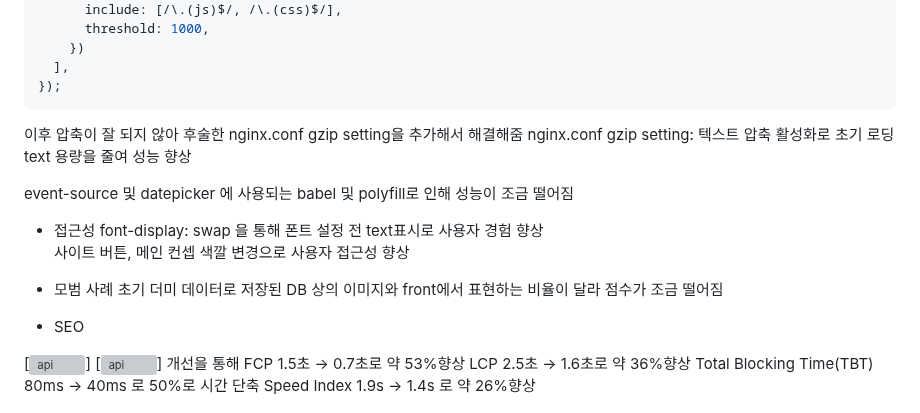
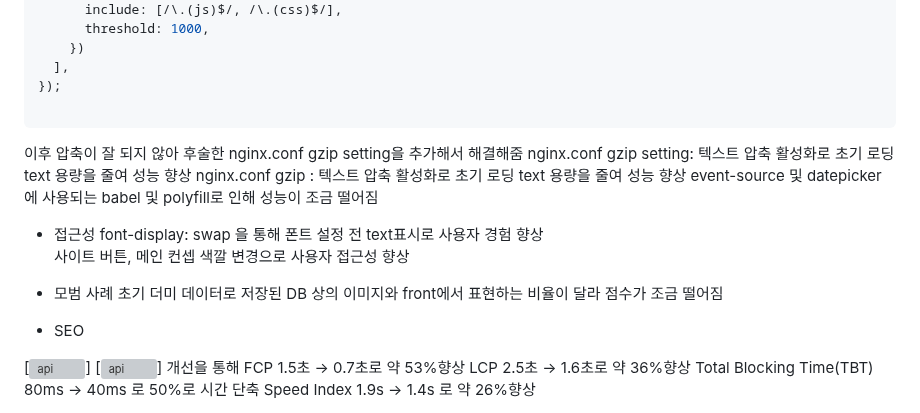
Before and after one commit to narang-trip/frontend, a Markdown page: README.md, the part around one of its changes. Rendered like a GitHub page; grey boxes are pictures that could not be loaded.

Commit message:
docs : update readme.md

````diff
--- a/README.md
+++ b/README.md
@@ -326,10 +324,11 @@ export default defineConfig({
     })
   ],
 });
+
 ```
 이후 압축이 잘 되지 않아 후술한 nginx.conf gzip setting을 추가해서 해결해줌
 nginx.conf gzip setting: 텍스트 압축 활성화로 초기 로딩 text 용량을 줄여 성능 향상
-
+nginx.conf gzip : 텍스트 압축 활성화로 초기 로딩 text 용량을 줄여 성능 향상
 event-source 및 datepicker 에 사용되는 babel 및 polyfill로 인해 성능이 조금 떨어짐
 
 - 접근성
@@ -338,7 +337,6 @@ font-display: swap 을 통해 폰트 설정 전 text표시로 사용자 경험
 
 - 모범 사례
 초기 더미 데이터로 저장된 DB 상의 이미지와 front에서 표현하는 비율이 달라 점수가 조금 떨어짐
-
 
 - SEO
 
````
Also changed, not shown: other parts of README.md (+0 -2 lines).
